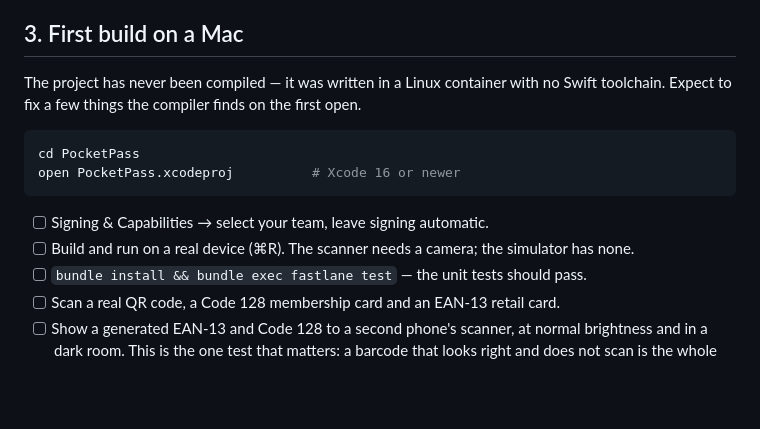
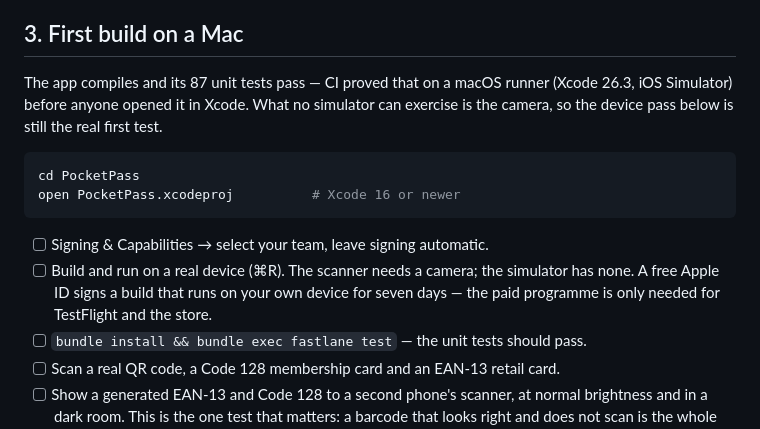
Before and after one commit to Marty0427/Marty0427, a Markdown page: PocketPass/AppStore/RELEASE.md, the part around the change. Rendered like a GitHub page; blank space fills up the shorter version.

````diff
--- a/PocketPass/AppStore/RELEASE.md
+++ b/PocketPass/AppStore/RELEASE.md
@@ -29,8 +29,9 @@ Users and Access → Integrations → App Store Connect API → **+**, role **Ap
 
 ## 3. First build on a Mac
 
-The project has never been compiled — it was written in a Linux container with no Swift
-toolchain. Expect to fix a few things the compiler finds on the first open.
+The app compiles and its 87 unit tests pass — CI proved that on a macOS runner (Xcode 26.3,
+iOS Simulator) before anyone opened it in Xcode. What no simulator can exercise is the camera,
+so the device pass below is still the real first test.
 
 ```sh
 cd PocketPass
@@ -39,6 +40,8 @@ open PocketPass.xcodeproj          # Xcode 16 or newer
 
 - [ ] Signing & Capabilities → select your team, leave signing automatic.
 - [ ] Build and run on a real device (⌘R). The scanner needs a camera; the simulator has none.
+      A free Apple ID signs a build that runs on your own device for seven days — the paid
+      programme is only needed for TestFlight and the store.
 - [ ] `bundle install && bundle exec fastlane test` — the unit tests should pass.
 - [ ] Scan a real QR code, a Code 128 membership card and an EAN-13 retail card.
 - [ ] Show a generated EAN-13 and Code 128 to a second phone's scanner, at normal brightness
````
Also changed, not shown: PocketPass/README.md (+7 -2 lines).
